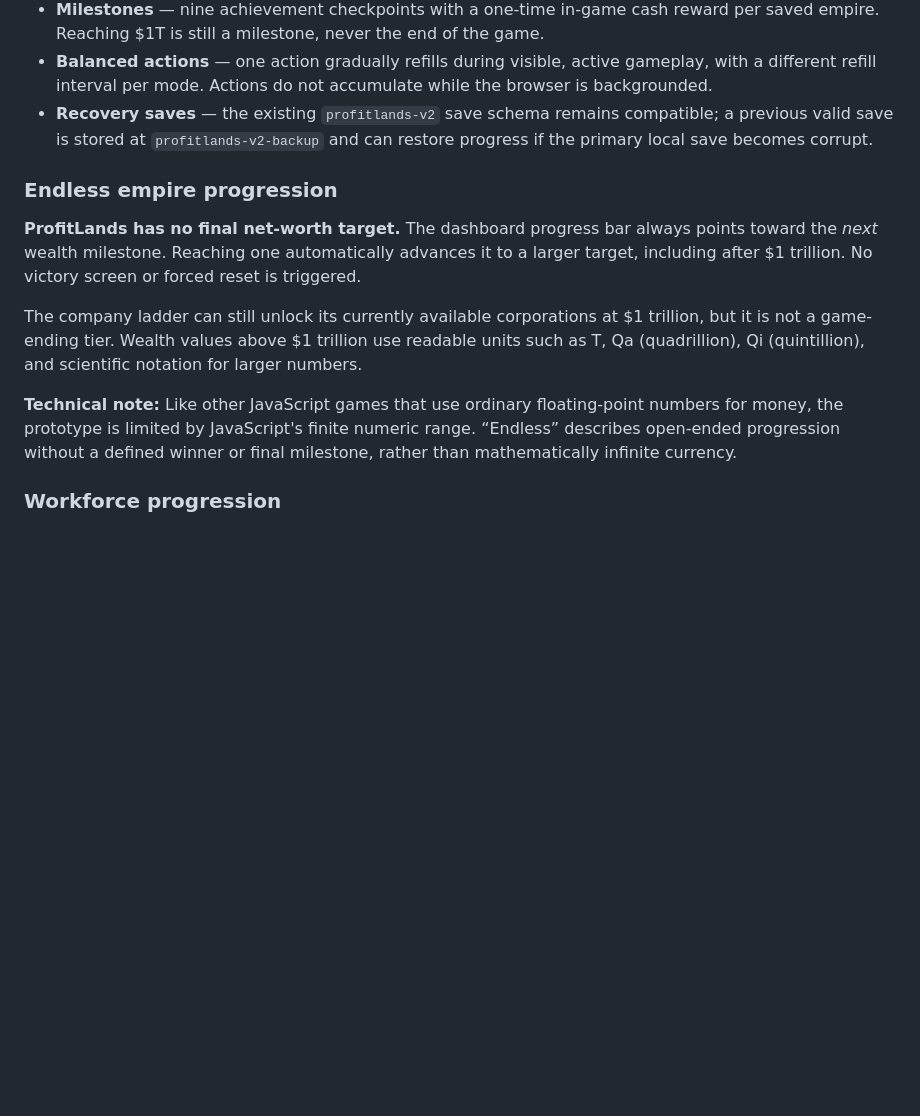
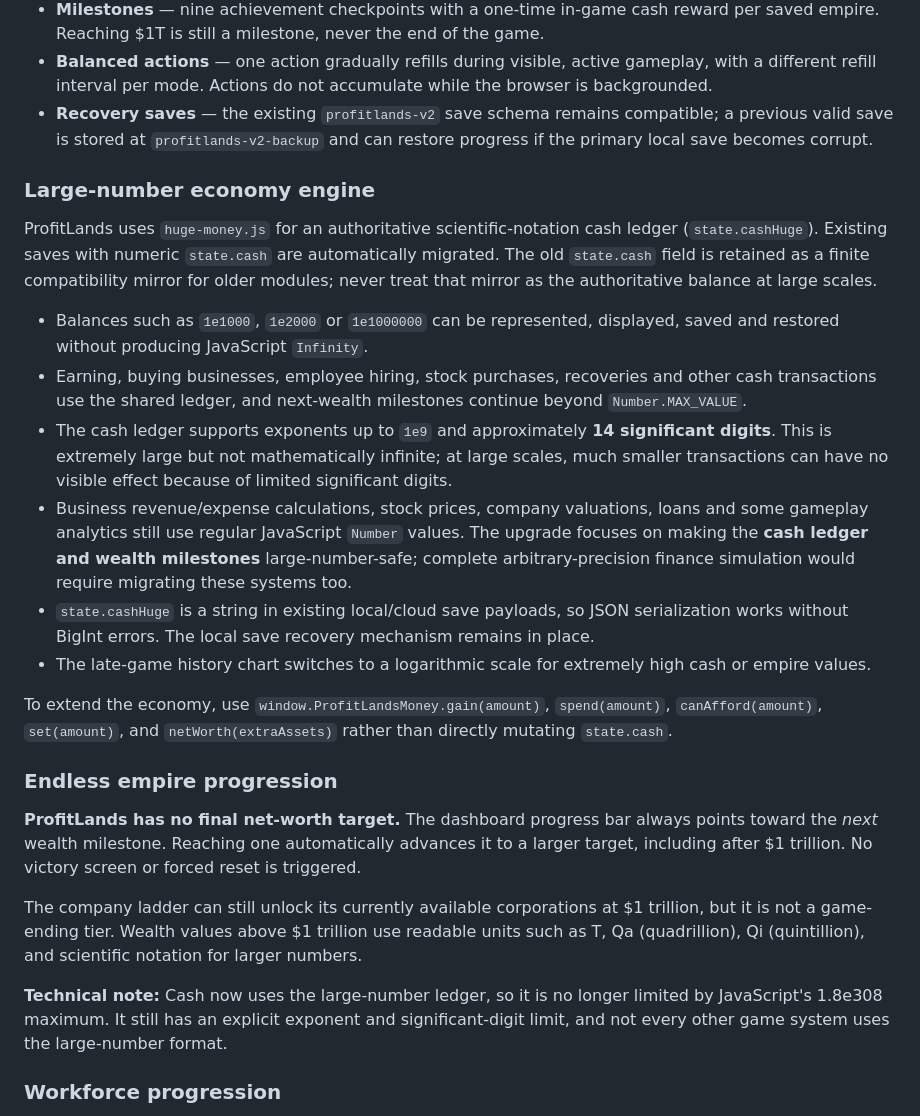
Before and after one commit to Willn0tBill/ProfitLands, a Markdown page: README.md, the part around the change. Rendered like a GitHub page; blank space fills up the shorter version.

Commit message:
Document huge-money ledger, save compatibility, tests and finite business simulation limitations

```diff
--- a/README.md
+++ b/README.md
@@ -17,13 +17,26 @@ The main game now includes a **Growth Center** in `/play/` with four sections:
 - **Balanced actions** — one action gradually refills during visible, active gameplay, with a different refill interval per mode. Actions do not accumulate while the browser is backgrounded.
 - **Recovery saves** — the existing `profitlands-v2` save schema remains compatible; a previous valid save is stored at `profitlands-v2-backup` and can restore progress if the primary local save becomes corrupt.
 
+### Large-number economy engine
+
+ProfitLands uses `huge-money.js` for an authoritative scientific-notation cash ledger (`state.cashHuge`). Existing saves with numeric `state.cash` are automatically migrated. The old `state.cash` field is retained as a finite compatibility mirror for older modules; never treat that mirror as the authoritative balance at large scales.
+
+- Balances such as `1e1000`, `1e2000` or `1e1000000` can be represented, displayed, saved and restored without producing JavaScript `Infinity`.
+- Earning, buying businesses, employee hiring, stock purchases, recoveries and other cash transactions use the shared ledger, and next-wealth milestones continue beyond `Number.MAX_VALUE`.
+- The cash ledger supports exponents up to `1e9` and approximately **14 significant digits**. This is extremely large but not mathematically infinite; at large scales, much smaller transactions can have no visible effect because of limited significant digits.
+- Business revenue/expense calculations, stock prices, company valuations, loans and some gameplay analytics still use regular JavaScript `Number` values. The upgrade focuses on making the **cash ledger and wealth milestones** large-number-safe; complete arbitrary-precision finance simulation would require migrating these systems too.
+- `state.cashHuge` is a string in existing local/cloud save payloads, so JSON serialization works without BigInt errors. The local save recovery mechanism remains in place.
+- The late-game history chart switches to a logarithmic scale for extremely high cash or empire values.
+
+To extend the economy, use `window.ProfitLandsMoney.gain(amount)`, `spend(amount)`, `canAfford(amount)`, `set(amount)`, and `netWorth(extraAssets)` rather than directly mutating `state.cash`.
+
 ### Endless empire progression
 
 **ProfitLands has no final net-worth target.** The dashboard progress bar always points toward the *next* wealth milestone. Reaching one automatically advances it to a larger target, including after $1 trillion. No victory screen or forced reset is triggered.
 
 The company ladder can still unlock its currently available corporations at $1 trillion, but it is not a game-ending tier. Wealth values above $1 trillion use readable units such as T, Qa (quadrillion), Qi (quintillion), and scientific notation for larger numbers.
 
-**Technical note:** Like other JavaScript games that use ordinary floating-point numbers for money, the prototype is limited by JavaScript's finite numeric range. “Endless” describes open-ended progression without a defined winner or final milestone, rather than mathematically infinite currency.
+**Technical note:** Cash now uses the large-number ledger, so it is no longer limited by JavaScript's 1.8e308 maximum. It still has an explicit exponent and significant-digit limit, and not every other game system uses the large-number format.
 
 ### Workforce progression
 
```
